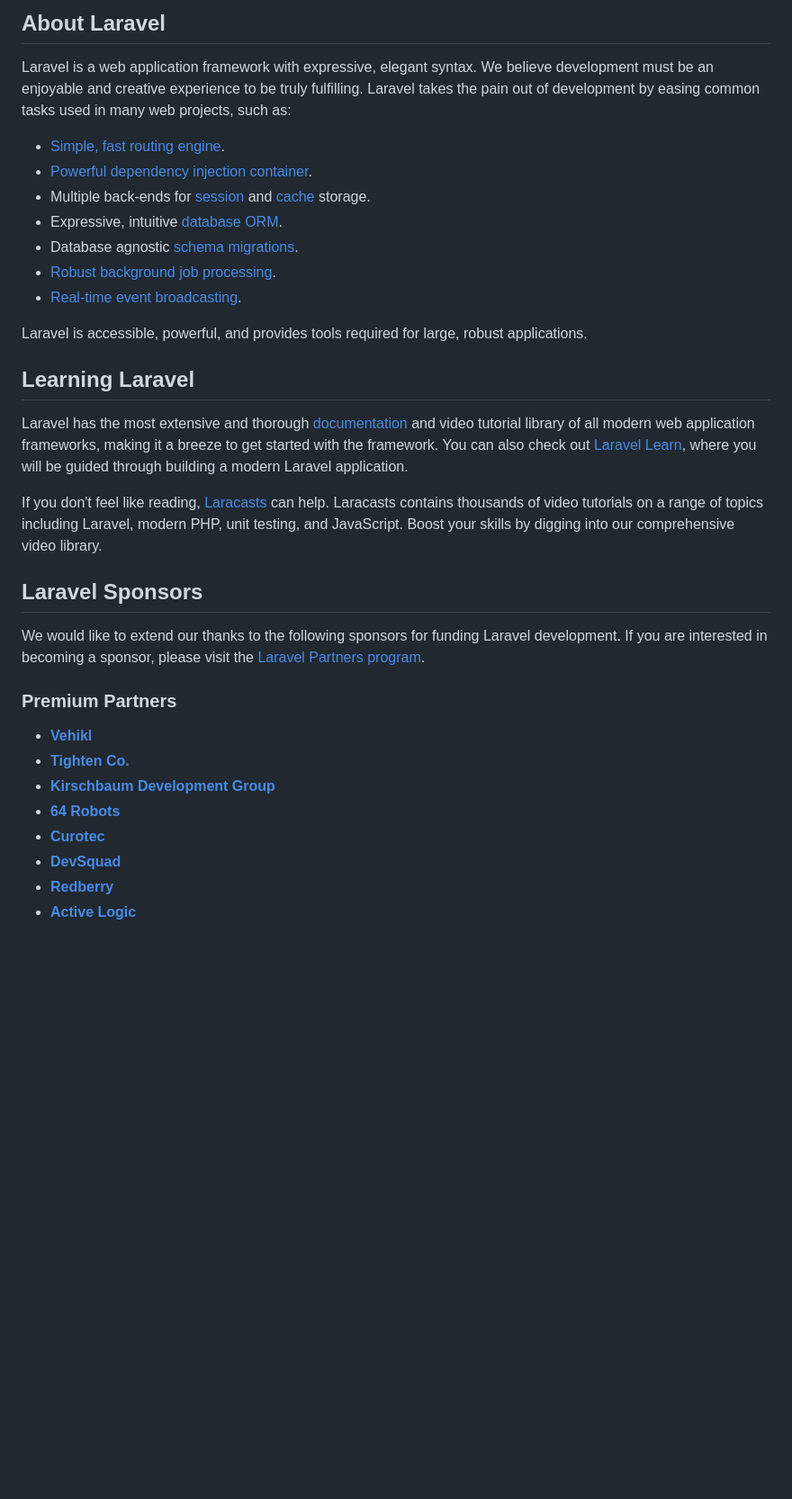
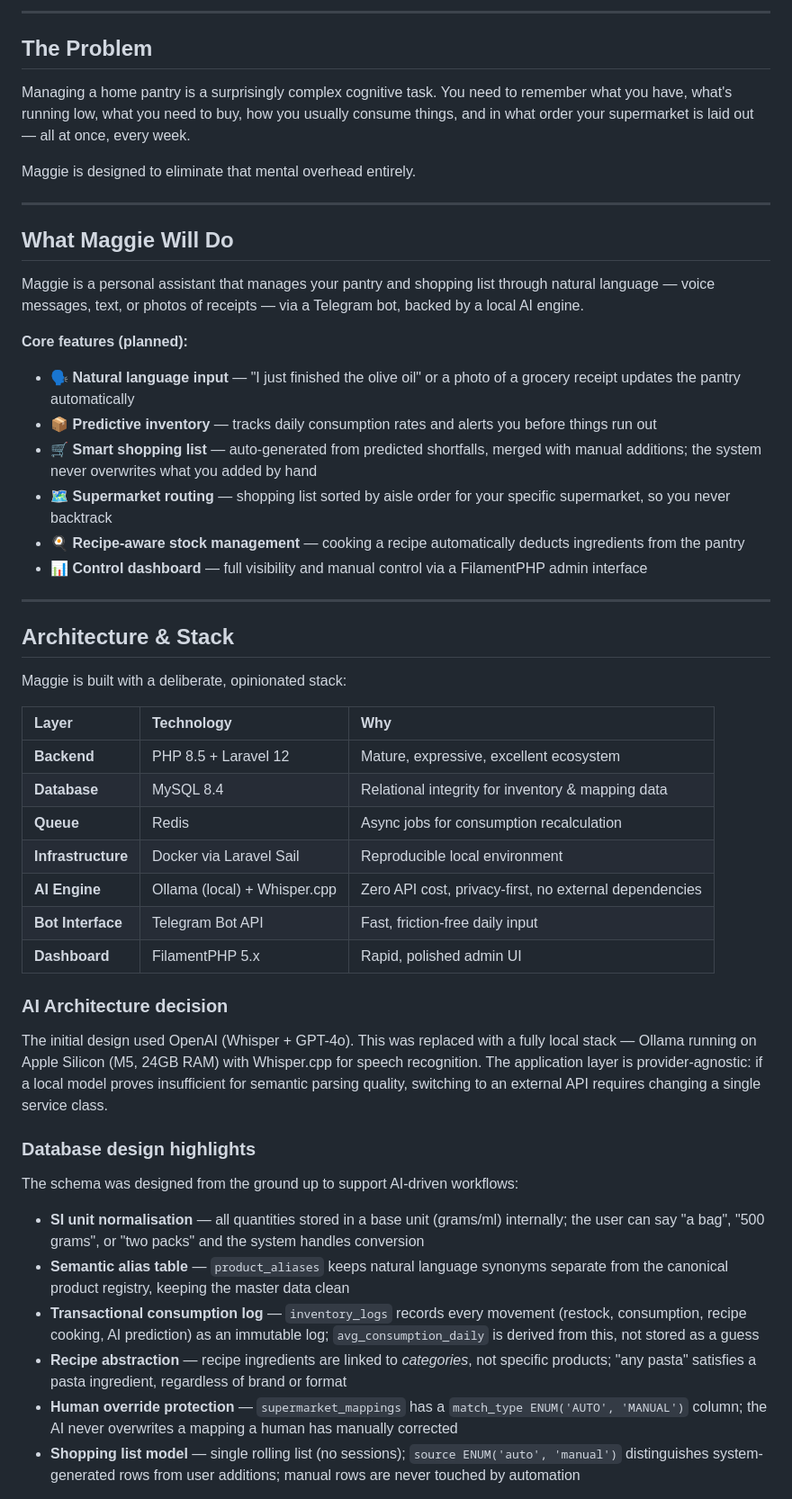
Before and after one commit to fiorenzacaetani/maggie, a Markdown page: README.md, the part around one of its changes. Shown at 90% size. Drawn GitHub-style; blank space fills up the shorter version.

```diff
--- a/README.md
+++ b/README.md
@@ -9,35 +4,55 @@
 
-## About Laravel
+---
 
-Laravel is a web application framework with expressive, elegant syntax. We believe development must be an enjoyable and creative experience to be truly fulfilling. Laravel takes the pain out of development by easing common tasks used in many web projects, such as:
+## The Problem
 
-- [Simple, fast routing engine](https://laravel.com/docs/routing).
-- [Powerful dependency injection container](https://laravel.com/docs/container).
-- Multiple back-ends for [session](https://laravel.com/docs/session) and [cache](https://laravel.com/docs/cache) storage.
-- Expressive, intuitive [database ORM](https://laravel.com/docs/eloquent).
-- Database agnostic [schema migrations](https://laravel.com/docs/migrations).
-- [Robust background job processing](https://laravel.com/docs/queues).
-- [Real-time event broadcasting](https://laravel.com/docs/broadcasting).
+Managing a home pantry is a surprisingly complex cognitive task. You need to remember what you have, what's running low, what you need to buy, how you usually consume things, and in what order your supermarket is laid out — all at once, every week.
 
-Laravel is accessible, powerful, and provides tools required for large, robust applications.
+Maggie is designed to eliminate that mental overhead entirely.
 
-## Learning Laravel
+---
 
-Laravel has the most extensive and thorough [documentation](https://laravel.com/docs) and video tutorial library of all modern web application frameworks, making it a breeze to get started with the framework. You can also check out [Laravel Learn](https://laravel.com/learn), where you will be guided through building a modern Laravel application.
+## What Maggie Will Do
 
-If you don't feel like reading, [Laracasts](https://laracasts.com) can help. Laracasts contains thousands of video tutorials on a range of topics including Laravel, modern PHP, unit testing, and JavaScript. Boost your skills by digging into our comprehensive video library.
+Maggie is a personal assistant that manages your pantry and shopping list through natural language — voice messages, text, or photos of receipts — via a Telegram bot, backed by a local AI engine.
 
-## Laravel Sponsors
+**Core features (planned):**
 
-We would like to extend our thanks to the following sponsors for funding Laravel development. If you are interested in becoming a sponsor, please visit the [Laravel Partners program](https://partners.laravel.com).
+- 🗣️ **Natural language input** — "I just finished the olive oil" or a photo of a grocery receipt updates the pantry automatically
+- 📦 **Predictive inventory** — tracks daily consumption rates and alerts you before things run out
+- 🛒 **Smart shopping list** — auto-generated from predicted shortfalls, merged with manual additions; the system never overwrites what you added by hand
+- 🗺️ **Supermarket routing** — shopping list sorted by aisle order for your specific supermarket, so you never backtrack
+- 🍳 **Recipe-aware stock management** — cooking a recipe automatically deducts ingredients from the pantry
+- 📊 **Control dashboard** — full visibility and manual control via a FilamentPHP admin interface
 
-### Premium Partners
+---
 
-- **[Vehikl](https://vehikl.com)**
-- **[Tighten Co.](https://tighten.co)**
-- **[Kirschbaum Development Group](https://kirschbaumdevelopment.com)**
-- **[64 Robots](https://64robots.com)**
-- **[Curotec](https://www.curotec.com/services/technologies/laravel)**
-- **[DevSquad](https://devsquad.com/hire-laravel-developers)**
-- **[Redberry](https://redberry.international/laravel-development)**
-- **[Active Logic](https://activelogic.com)**
+## Architecture & Stack
+
+Maggie is built with a deliberate, opinionated stack:
+
+| Layer | Technology | Why |
+| :--- | :--- | :--- |
+| **Backend** | PHP 8.5 + Laravel 12 | Mature, expressive, excellent ecosystem |
+| **Database** | MySQL 8.4 | Relational integrity for inventory & mapping data |
+| **Queue** | Redis | Async jobs for consumption recalculation |
+| **Infrastructure** | Docker via Laravel Sail | Reproducible local environment |
+| **AI Engine** | Ollama (local) + Whisper.cpp | Zero API cost, privacy-first, no external dependencies |
+| **Bot Interface** | Telegram Bot API | Fast, friction-free daily input |
+| **Dashboard** | FilamentPHP 5.x | Rapid, polished admin UI |
+
+### AI Architecture decision
+
+The initial design used OpenAI (Whisper + GPT-4o). This was replaced with a fully local stack — Ollama running on Apple Silicon (M5, 24GB RAM) with Whisper.cpp for speech recognition. The application layer is provider-agnostic: if a local model proves insufficient for semantic parsing quality, switching to an external API requires changing a single service class.
+
+### Database design highlights
+
+The schema was designed from the ground up to support AI-driven workflows:
+
+- **SI unit normalisation** — all quantities stored in a base unit (grams/ml) internally; the user can say "a bag", "500 grams", or "two packs" and the system handles conversion
+- **Semantic alias table** — `product_aliases` keeps natural language synonyms separate from the canonical product registry, keeping the master data clean
+- **Transactional consumption log** — `inventory_logs` records every movement (restock, consumption, recipe cooking, AI prediction) as an immutable log; `avg_consumption_daily` is derived from this, not stored as a guess
+- **Recipe abstraction** — recipe ingredients are linked to *categories*, not specific products; "any pasta" satisfies a pasta ingredient, regardless of brand or format
+- **Human override protection** — `supermarket_mappings` has a `match_type ENUM('AUTO', 'MANUAL')` column; the AI never overwrites a mapping a human has manually corrected
+- **Shopping list model** — single rolling list (no sessions); `source ENUM('auto', 'manual')` distinguishes system-generated rows from user additions; manual rows are never touched by automation
+
```
Also changed, not shown: other parts of README.md (+108 -16 lines).
